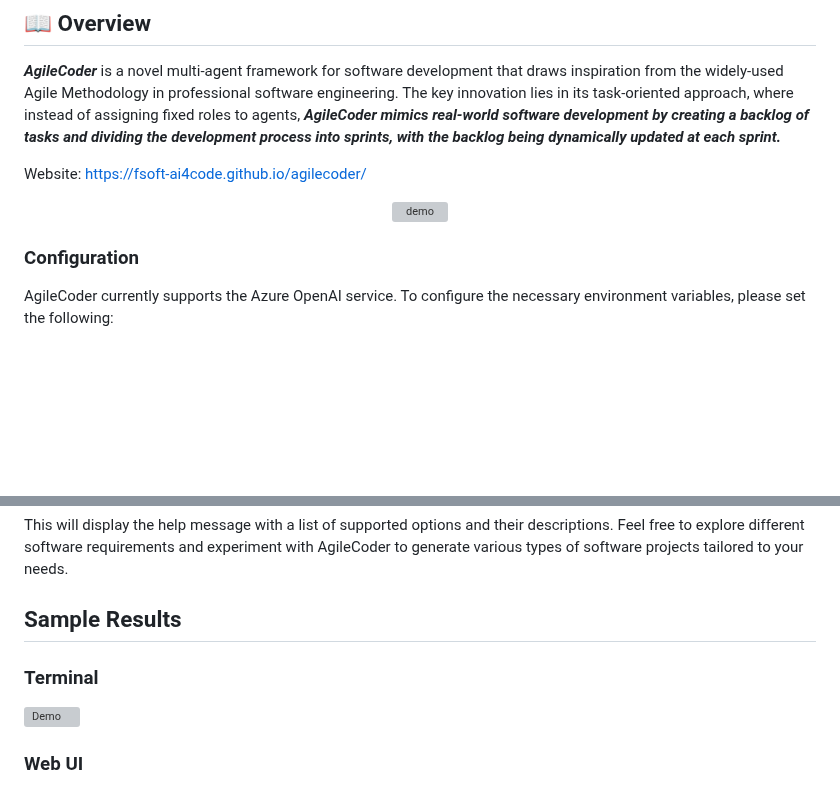
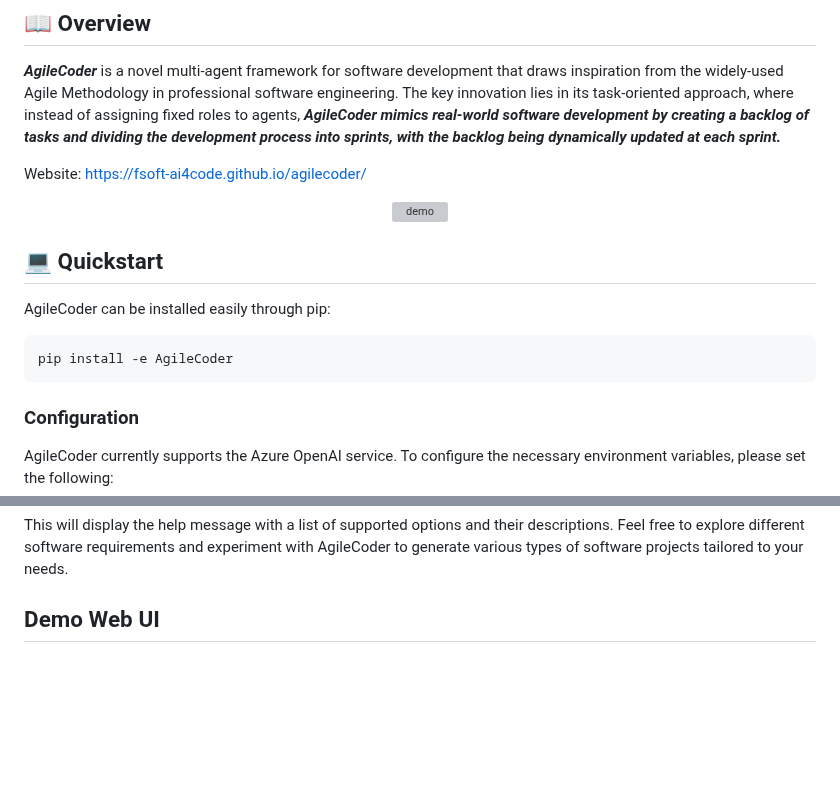
Before and after one commit to FSoft-AI4Code/AgileCoder, a Markdown page: README.md, 2 parts joined by grey strips. Drawn GitHub-style; blank space fills up the shorter version; grey boxes are pictures that could not be loaded.

````diff
--- a/README.md
+++ b/README.md
@@ -43,6 +43,11 @@ Website: https://fsoft-ai4code.github.io/agilecoder/
   <img alt="demo" src="assets/overview.jpg"/>
 </div>
 
+## 💻️ Quickstart
+AgileCoder can be installed easily through pip:
+```python
+pip install -e AgileCoder
+```
 
 ### Configuration
 AgileCoder currently supports the Azure OpenAI service. To configure the necessary environment variables, please set the following:
@@ -86,12 +91,7 @@ agilecoder --help
 This will display the help message with a list of supported options and their descriptions.
 Feel free to explore different software requirements and experiment with AgileCoder to generate various types of software projects tailored to your needs.
 
-## Sample Results
-
-### Terminal
-![Demo](assets/demo.gif)
-
-### Web UI
+## Demo Web UI
 [![Watch the video](assets/thumbnail.png)](assets/demo_UI.webm)
 
 
````
